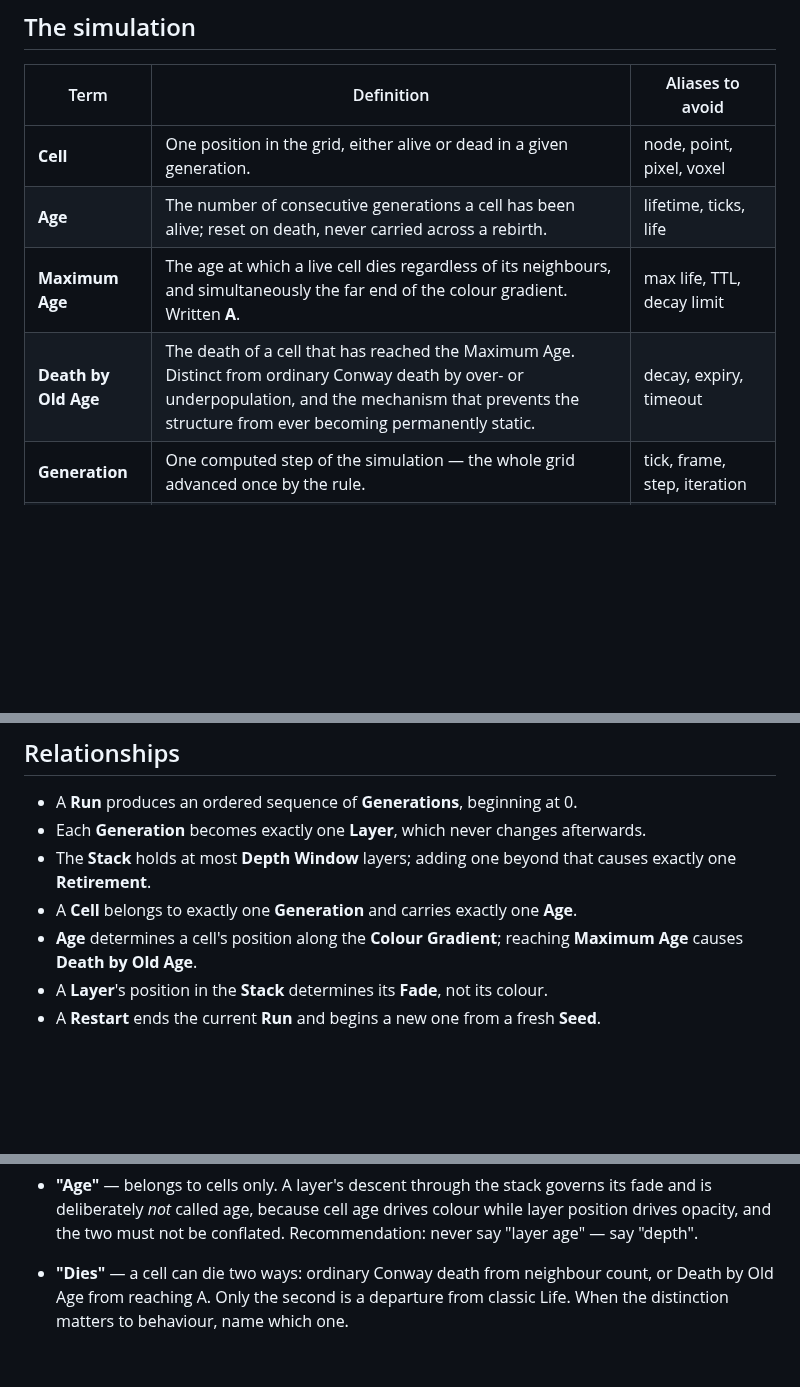
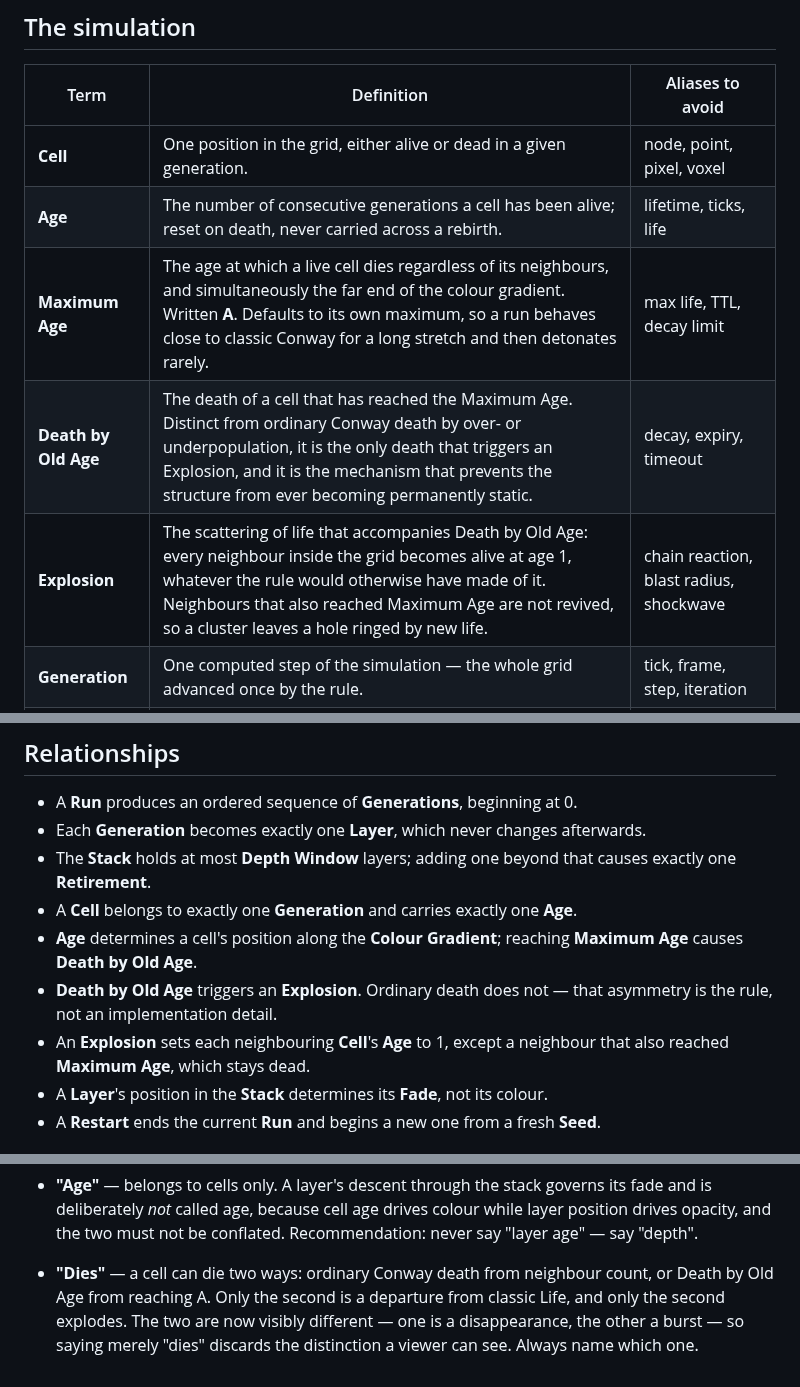
Before and after one commit to WrathZA/3dgol, a Markdown page: .zalwa/ubiquitous_language.md, 3 parts joined by grey strips. GitHub-like rendering; blank space fills up the shorter version.

Commit message:
docs: add the Explosion to the ubiquitous language (issue #26)

```diff
--- a/.zalwa/ubiquitous_language.md
+++ b/.zalwa/ubiquitous_language.md
@@ -9,8 +9,9 @@ conversation. Generated by `/zalwa-sing`.
 |------|-----------|-----------------|
 | **Cell** | One position in the grid, either alive or dead in a given generation. | node, point, pixel, voxel |
 | **Age** | The number of consecutive generations a cell has been alive; reset on death, never carried across a rebirth. | lifetime, ticks, life |
-| **Maximum Age** | The age at which a live cell dies regardless of its neighbours, and simultaneously the far end of the colour gradient. Written **A**. | max life, TTL, decay limit |
-| **Death by Old Age** | The death of a cell that has reached the Maximum Age. Distinct from ordinary Conway death by over- or underpopulation, and the mechanism that prevents the structure from ever becoming permanently static. | decay, expiry, timeout |
+| **Maximum Age** | The age at which a live cell dies regardless of its neighbours, and simultaneously the far end of the colour gradient. Written **A**. Defaults to its own maximum, so a run behaves close to classic Conway for a long stretch and then detonates rarely. | max life, TTL, decay limit |
+| **Death by Old Age** | The death of a cell that has reached the Maximum Age. Distinct from ordinary Conway death by over- or underpopulation, it is the only death that triggers an Explosion, and it is the mechanism that prevents the structure from ever becoming permanently static. | decay, expiry, timeout |
+| **Explosion** | The scattering of life that accompanies Death by Old Age: every neighbour inside the grid becomes alive at age 1, whatever the rule would otherwise have made of it. Neighbours that also reached Maximum Age are not revived, so a cluster leaves a hole ringed by new life. | chain reaction, blast radius, shockwave |
 | **Generation** | One computed step of the simulation — the whole grid advanced once by the rule. | tick, frame, step, iteration |
 | **Grid** | The bounded two-dimensional field the simulation runs on, sized by width and height. | board, world, field, canvas |
 | **Bounded Edge** | The property that positions outside the grid are permanently dead and never become alive; patterns reaching the boundary are destroyed rather than reappearing on the opposite side. | wall, border, clamp |
@@ -55,6 +56,10 @@ them in conversation or in code produces exactly the wrong control.
 - A **Cell** belongs to exactly one **Generation** and carries exactly one **Age**.
 - **Age** determines a cell's position along the **Colour Gradient**; reaching **Maximum Age** causes
   **Death by Old Age**.
+- **Death by Old Age** triggers an **Explosion**. Ordinary death does not — that asymmetry is the rule, not
+  an implementation detail.
+- An **Explosion** sets each neighbouring **Cell**'s **Age** to 1, except a neighbour that also reached
+  **Maximum Age**, which stays dead.
 - A **Layer**'s position in the **Stack** determines its **Fade**, not its colour.
 - A **Restart** ends the current **Run** and begins a new one from a fresh **Seed**.
 
@@ -89,5 +94,6 @@ them in conversation or in code produces exactly the wrong control.
   the two must not be conflated. Recommendation: never say "layer age" — say "depth".
 
 - **"Dies"** — a cell can die two ways: ordinary Conway death from neighbour count, or Death by Old Age
-  from reaching A. Only the second is a departure from classic Life. When the distinction matters to
-  behaviour, name which one.
+  from reaching A. Only the second is a departure from classic Life, and only the second explodes. The two
+  are now visibly different — one is a disappearance, the other a burst — so saying merely "dies" discards
+  the distinction a viewer can see. Always name which one.
```
